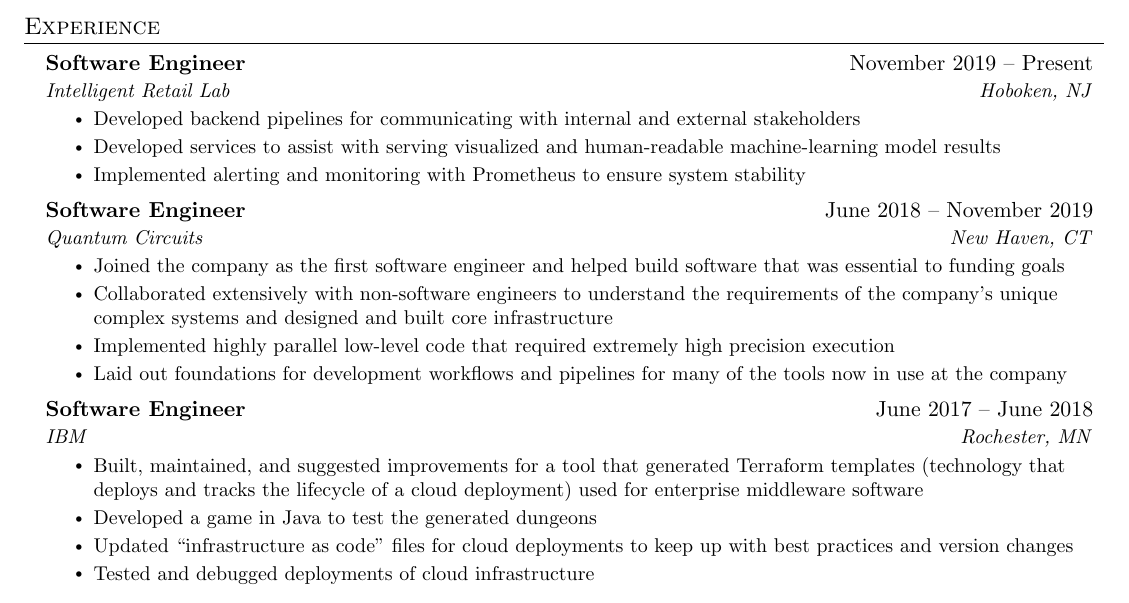
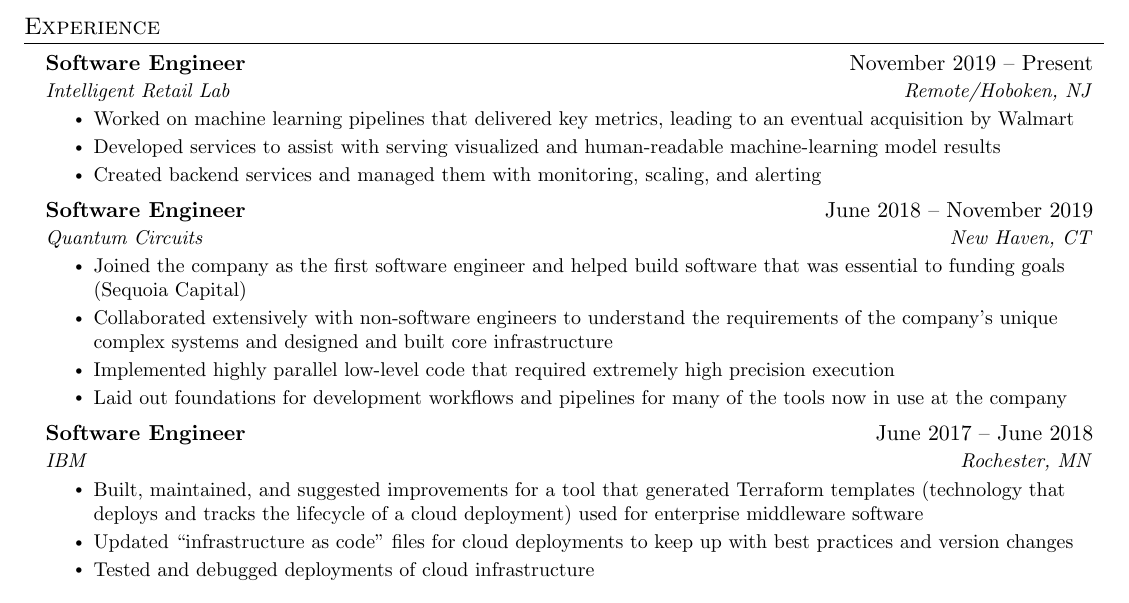
Before and after one commit to dbalagula/Resume, a LaTeX CV (resume.tex): part of the page, cut so that both start at the same text. Compiled offline with pdfLaTeX.

Commit message:
Update resume.tex

```diff
--- a/resume.tex
+++ b/resume.tex
@@ -130,11 +130,11 @@
 
     \resumeSubheading
       {Software Engineer}{November 2019 -- Present}
-      {Intelligent Retail Lab}{Hoboken, NJ}
+      {Intelligent Retail Lab}{Remote/Hoboken, NJ}
       \resumeItemListStart
-        \resumeItem{Developed backend pipelines for communicating with internal and external stakeholders}
+        \resumeItem{Worked on machine learning pipelines that delivered key metrics, leading to an eventual acquisition by Walmart}
         \resumeItem{Developed services to assist with serving visualized and human-readable machine-learning model results}
-        \resumeItem{Implemented alerting and monitoring with Prometheus to ensure system stability}
+        \resumeItem{Created backend services and managed them with monitoring, scaling, and alerting}
       \resumeItemListEnd
 
     \resumeSubheading
@@ -142,7 +142,7 @@
       {Quantum Circuits}{New Haven, CT}
       \resumeItemListStart
         \resumeItem{Joined the company as the first software engineer and helped build software that was essential to funding
-goals}
+goals (Sequoia Capital)}
         \resumeItem{Collaborated extensively with non-software engineers to understand the requirements of the company's
 unique complex systems and designed and built core infrastructure}
         \resumeItem{Implemented highly parallel low-level code that required extremely high precision execution}
@@ -156,7 +156,6 @@ company}
       \resumeItemListStart
         \resumeItem{Built, maintained, and suggested improvements for a tool that generated Terraform templates (technology
 that deploys and tracks the lifecycle of a cloud deployment) used for enterprise middleware software}
-        \resumeItem{Developed a game in Java to test the generated dungeons}
         \resumeItem{Updated “infrastructure as code” files for cloud deployments to keep up with best practices and version
 changes}
         \resumeItem{Tested and debugged deployments of cloud infrastructure}
```
